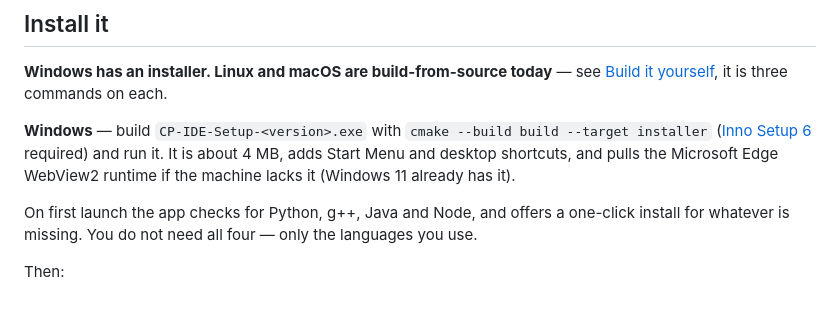
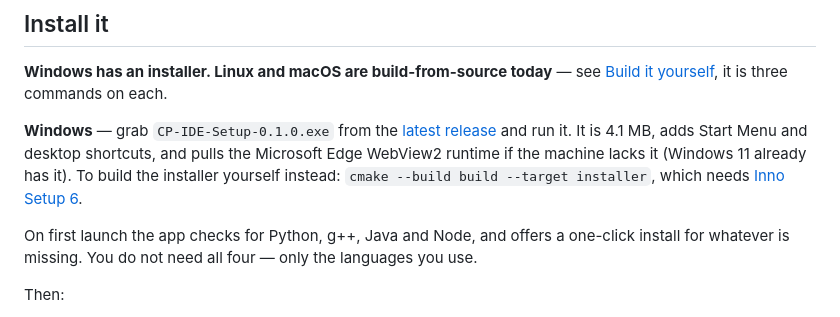
Before and after one commit to j-o-s-e-p-h-h/CP-IDE, a Markdown page: README.md, the part around the change. Drawn GitHub-style.

Commit message:
Point Install at the release download
The installer is published on the releases page now, so Windows users do not
need Inno Setup and a build to get it. Building it yourself is kept as the
alternative, one line down.

```diff
--- a/README.md
+++ b/README.md
@@ -45,10 +45,12 @@ you can open with anything else.
 **Windows has an installer. Linux and macOS are build-from-source today** — see
 [Build it yourself](#build-it-yourself), it is three commands on each.
 
-**Windows** — build `CP-IDE-Setup-<version>.exe` with
-`cmake --build build --target installer` ([Inno Setup 6](https://jrsoftware.org/isinfo.php)
-required) and run it. It is about 4 MB, adds Start Menu and desktop shortcuts, and pulls
-the Microsoft Edge WebView2 runtime if the machine lacks it (Windows 11 already has it).
+**Windows** — grab `CP-IDE-Setup-0.1.0.exe` from the
+[latest release](https://github.com/j-o-s-e-p-h-h/Competitive-programming-IDE-project/releases/latest)
+and run it. It is 4.1 MB, adds Start Menu and desktop shortcuts, and pulls the Microsoft
+Edge WebView2 runtime if the machine lacks it (Windows 11 already has it). To build the
+installer yourself instead: `cmake --build build --target installer`, which needs
+[Inno Setup 6](https://jrsoftware.org/isinfo.php).
 
 On first launch the app checks for Python, g++, Java and Node, and offers a one-click
 install for whatever is missing. You do not need all four — only the languages you use.
```
